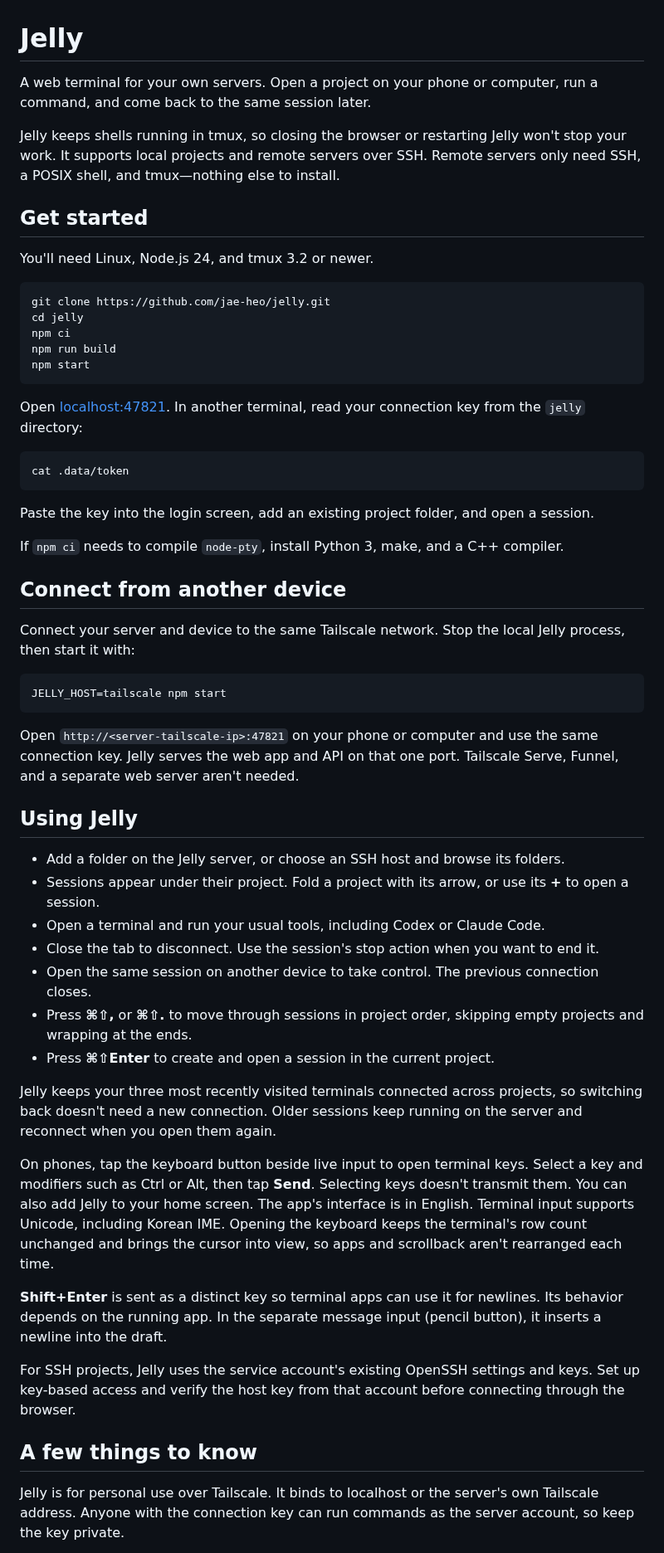
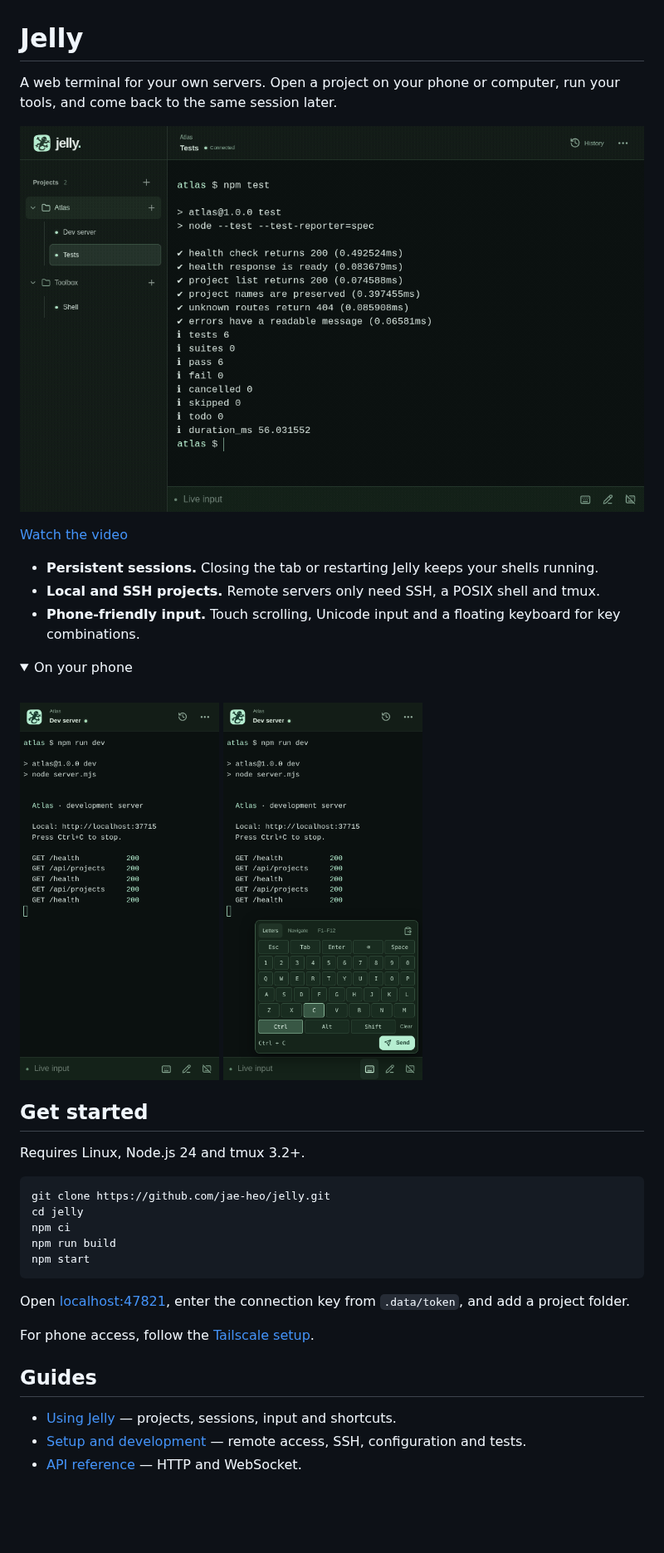
Before and after one commit to jae-heo/jelly, a Markdown page: README.md, the part around one of its changes. Shown at 83% size. Rendered like a GitHub page; pictures changed too: docs/media/jelly-demo.gif (added), docs/media/mobile-keyboard.png (added), docs/media/mobile-terminal.png (added); folded sections open; blank space fills up the shorter version.

Commit message:
Refresh README with real app demos and focused guides

````diff
--- a/README.md
+++ b/README.md
@@ -1,15 +1,26 @@
 # Jelly
 
 A web terminal for your own servers. Open a project on your phone or computer,
-run a command, and come back to the same session later.
+run your tools, and come back to the same session later.
 
-Jelly keeps shells running in tmux, so closing the browser or restarting Jelly
-won't stop your work. It supports local projects and remote servers over SSH.
-Remote servers only need SSH, a POSIX shell, and tmux—nothing else to install.
+![Jelly switching projects, creating a session and reconnecting after a refresh](docs/media/jelly-demo.gif)
+
+[Watch the video](docs/media/jelly-demo.mp4)
+
+- **Persistent sessions.** Closing the tab or restarting Jelly keeps your shells running.
+- **Local and SSH projects.** Remote servers only need SSH, a POSIX shell and tmux.
+- **Phone-friendly input.** Touch scrolling, Unicode input and a floating keyboard for key combinations.
+
+<details>
+<summary>On your phone</summary>
+<br>
+<img src="docs/media/mobile-terminal.png" width="240" alt="Jelly running a development server in a mobile viewport">
+<img src="docs/media/mobile-keyboard.png" width="240" alt="The floating keyboard with Ctrl+C selected before sending">
+</details>
 
 ## Get started
 
-You'll need Linux, Node.js 24, and tmux 3.2 or newer.
+Requires Linux, Node.js 24 and tmux 3.2+.
 
 ```bash
 git clone https://github.com/jae-heo/jelly.git
@@ -19,62 +30,14 @@ npm run build
 npm start
 ```
 
-Open [localhost:47821](http://127.0.0.1:47821). In another terminal, read your
-connection key from the `jelly` directory:
+Open [localhost:47821](http://127.0.0.1:47821), enter the connection key from
+`.data/token`, and add a project folder.
 
-```bash
-cat .data/token
-```
+For phone access, follow the [Tailscale setup](docs/SETUP.md#connect-from-another-device).
 
-Paste the key into the login screen, add an existing project folder, and open a session.
+## Guides
 
-If `npm ci` needs to compile `node-pty`, install Python 3, make, and a C++ compiler.
+- [Using Jelly](docs/GUIDE.md) — projects, sessions, input and shortcuts.
+- [Setup and development](docs/SETUP.md) — remote access, SSH, configuration and tests.
+- [API reference](docs/API.md) — HTTP and WebSocket.
 
-## Connect from another device
-
-Connect your server and device to the same Tailscale network. Stop the local
-Jelly process, then start it with:
-
-```bash
-JELLY_HOST=tailscale npm start
-```
-
-Open `http://<server-tailscale-ip>:47821` on your phone or computer and use the
-same connection key. Jelly serves the web app and API on that one port.
-Tailscale Serve, Funnel, and a separate web server aren't needed.
-
-## Using Jelly
-
-- Add a folder on the Jelly server, or choose an SSH host and browse its folders.
-- Sessions appear under their project. Fold a project with its arrow, or use its **+** to open a session.
-- Open a terminal and run your usual tools, including Codex or Claude Code.
-- Close the tab to disconnect. Use the session's stop action when you want to end it.
-- Open the same session on another device to take control. The previous connection closes.
-- Press **⌘⇧,** or **⌘⇧.** to move through sessions in project order, skipping empty projects and wrapping at the ends.
-- Press **⌘⇧Enter** to create and open a session in the current project.
-
-Jelly keeps your three most recently visited terminals connected across projects,
-so switching back doesn't need a new connection. Older sessions keep running on
-the server and reconnect when you open them again.
-
-On phones, tap the keyboard button beside live input to open terminal keys.
-Select a key and modifiers such as Ctrl or Alt, then tap **Send**. Selecting keys
-doesn't transmit them. You can also add Jelly to your home screen. The app's
-interface is in English. Terminal input supports Unicode, including Korean IME.
-Opening the keyboard keeps the terminal's row count unchanged and brings the
-cursor into view, so apps and scrollback aren't rearranged each time.
-
-**Shift+Enter** is sent as a distinct key so terminal apps can use it for newlines.
-Its behavior depends on the running app.
-In the separate message input (pencil button), it inserts a newline into the draft.
-
-For SSH projects, Jelly uses the service account's existing OpenSSH settings and
-keys. Set up key-based access and verify the host key from that account before
-connecting through the browser.
-
-## A few things to know
-
-Jelly is for personal use over Tailscale. It binds to localhost or the server's
-own Tailscale address. Anyone with the connection key can run commands as the
-server account, so keep the key private.
-
````
Also changed, not shown: other parts of README.md (+1 -16 lines), docs/GUIDE.md (added, +63 -0 lines), docs/SETUP.md (+48 -2 lines), docs/media/desktop.png (added), 2 other files.
